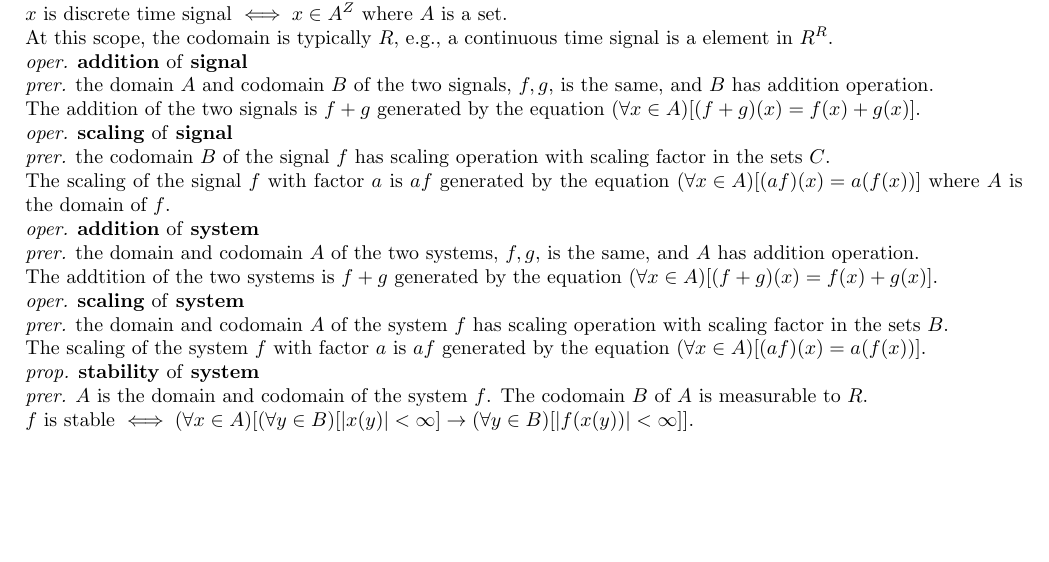
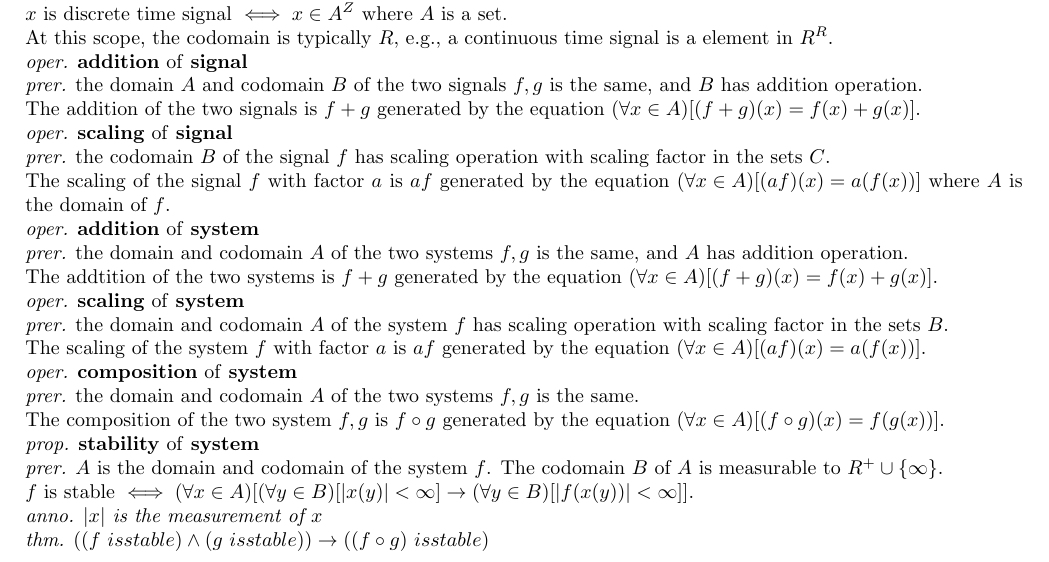
Before and after one commit to sam91911/doc, a LaTeX document (university/signal/main.tex): part of the page, cut so that both start at the same text, the shorter picture padded with empty space. Compiled offline with pdfLaTeX.

Commit message:
update main

```diff
--- a/university/signal/main.tex
+++ b/university/signal/main.tex
@@ -7,9 +7,11 @@
 \date{}
 \newcommand{\sd}[1]{{\left(#1\right)}}
 \newcommand{\df}[1]{\emph{def.} \textbf{#1}}
-\newcommand{\thm}[1]{\emph{thm.} \textbf{#1}}
+\newcommand{\thm}[1]{\emph{thm.} #1}
+\newcommand{\pf}[1]{\emph{pf.} #1}
 \newcommand{\anno}[1]{\emph{anno.} \emph{#1}}
 \newcommand{\md}[1]{{\left[#1\right]}}
+\newcommand{\ld}[1]{{\left\{#1\right\}}}
 \newcommand{\prer}[1]{\emph{prer.} #1}
 \newcommand{\oper}[2]{\emph{oper.} \textbf{#1} of \textbf{#2}}
 \newcommand{\prop}[2]{\emph{prop.} \textbf{#1} of \textbf{#2}}
@@ -28,18 +30,23 @@ $x$ is continuous time signal $\iff x \in A^R$ where $A$ is a set.\\
 $x$ is discrete time signal $\iff x \in A^Z$ where $A$ is a set.\\
 At this scope, the codomain is typically $R$, e.g., a continuous time signal is a element in $R^R$.\\
 \oper{addition}{signal}\\
-\prer{the domain $A$ and codomain $B$ of the two signals, $f,g$, is the same, and $B$ has addition operation.}\\
+\prer{the domain $A$ and codomain $B$ of the two signals $f,g$ is the same, and $B$ has addition operation.}\\
 The addition of the two signals is $f+g$ generated by the equation $\sd{\forall x \in A}\md{\sd{f+g}\sd{x} = f\sd{x} + g\sd{x}}$.\\
 \oper{scaling}{signal}\\
 \prer{the codomain $B$ of the signal $f$ has scaling operation with scaling factor in the sets $C$.}\\
 The scaling of the signal $f$ with factor $a$ is $af$ generated by the equation $\sd{\forall x \in A}\md{\sd{af}\sd{x} = a\sd{f\sd{x}}}$ where $A$ is the domain of $f$.\\
 \oper{addition}{system}\\
-\prer{the domain and codomain $A$ of the two systems, $f,g$, is the same, and $A$ has addition operation.}\\
+\prer{the domain and codomain $A$ of the two systems $f,g$ is the same, and $A$ has addition operation.}\\
 The addtition of the two systems is $f+g$ generated by the equation $\sd{\forall x \in A}\md{\sd{f+g}\sd{x} = f\sd{x} + g\sd{x}}$.\\
 \oper{scaling}{system}\\
 \prer{the domain and codomain $A$ of the system $f$ has scaling operation with scaling factor in the sets $B$.}\\
 The scaling of the system $f$ with factor $a$ is $af$ generated by the equation $\sd{\forall x \in A}\md{\sd{af}\sd{x} = a\sd{f\sd{x}}}$.\\
+\oper{composition}{system}\\
+\prer{the domain and codomain $A$ of the two systems $f,g$ is the same.}\\
+The composition of the two system $f,g$ is $f\circ g$ generated by the equation $\sd{\forall x \in A}\md{\sd{f\circ g}\sd{x} = f\sd{g\sd{x}}}$.\\
 \prop{stability}{system}\\
-\prer{$A$ is the domain and codomain of the system $f$. The codomain $B$ of $A$ is measurable to $R$.}\\
+\prer{$A$ is the domain and codomain of the system $f$. The codomain $B$ of $A$ is measurable to $R^{+}\cup\ld{\infty}$.}\\
 $f$ is stable $\iff \sd{\forall x \in A}\md{\sd{\forall y \in B}\md{\abs{x\sd{y}} < \infty} \to \sd{\forall y \in B}\md{\abs{f\sd{x\sd{y}}} < \infty}}$.\\
+\anno{$\abs{x}$ is the measurement of $x$}\\
+\thm{$\sd{\sd{f\ is stable}\land\sd{g\ is stable}} \to \sd{\sd{f \circ g}\ is stable}$}\\
 \end{document}
```
Also changed, not shown: university/signal/main.pdf.
